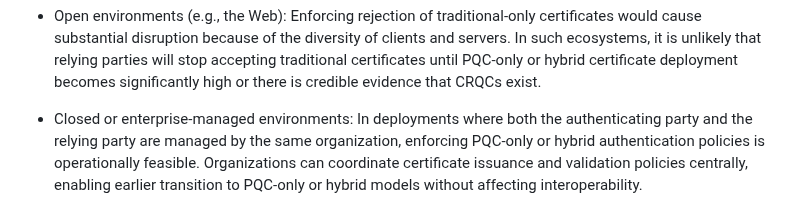
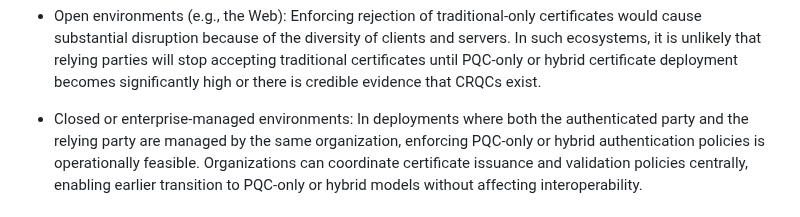
Before and after one commit to tireddy2/pqc-cert-guidance, a Markdown page: draft-reddy-pquip-pqc-signature-migration.md, the part around the change. GitHub-like rendering.

Commit message:
Update draft-reddy-pquip-pqc-signature-migration.md
Co-authored-by: Dan Wing <danwing@users.noreply.github.com>

```diff
--- a/draft-reddy-pquip-pqc-signature-migration.md
+++ b/draft-reddy-pquip-pqc-signature-migration.md
@@ -183,7 +183,7 @@ across deployment environments:
   or there is credible evidence that CRQCs exist.
 
 - Closed or enterprise-managed environments:
-  In deployments where both the authenticating party and the relying party
+  In deployments where both the authenticated party and the relying party
   are managed by the same organization, enforcing PQC-only or hybrid authentication
   policies is operationally feasible. Organizations can coordinate certificate issuance
   and validation policies centrally, enabling earlier transition to PQC-only or hybrid
```
